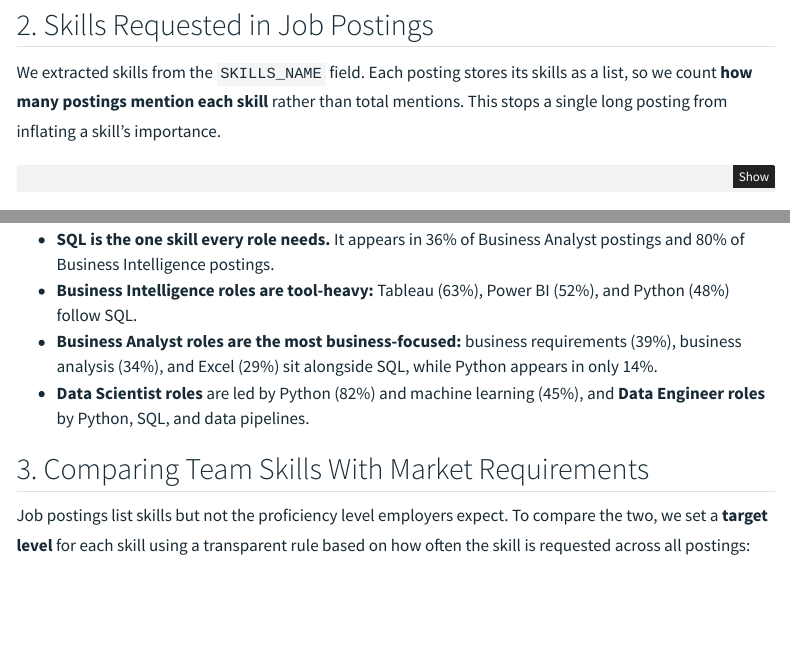
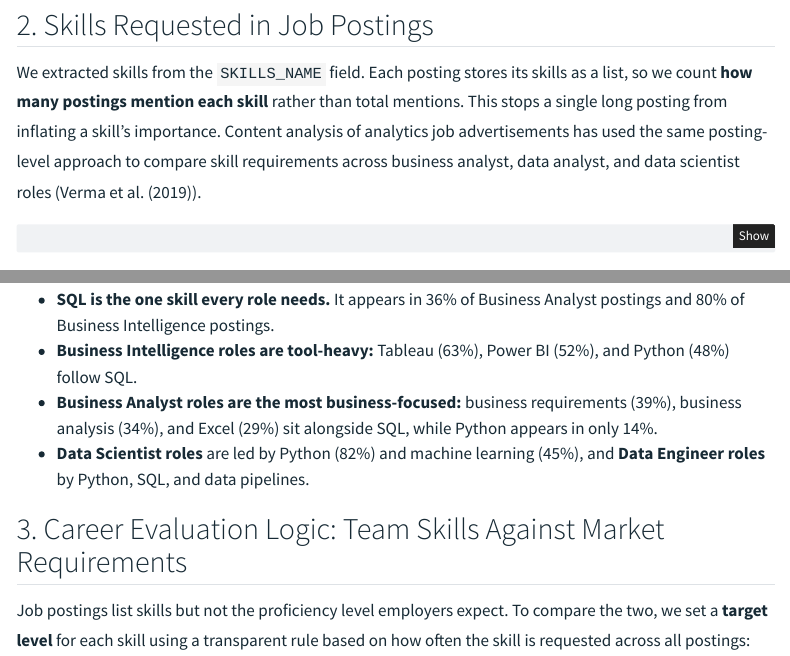
Before and after one commit to JennaDer/METAD688_Group2, a Quarto document (skill_gap_analysis.qmd): the page in a window 1100 px wide, from 2830 px down, and a second part further down, joined at a grey line. Rendered offline with R 4.5, knitr and Pandoc in place of Quarto, with nearby package versions; menus at the side of the page are left out.

Commit message:
Label the career evaluation logic section and add citations

````diff
--- a/skill_gap_analysis.qmd
+++ b/skill_gap_analysis.qmd
@@ -164,7 +164,7 @@ The bottom of the heatmap is the shared weak spot. **No one on the team is above
 
 ## 2. Skills Requested in Job Postings
 
-We extracted skills from the `SKILLS_NAME` field. Each posting stores its skills as a list, so we count **how many postings mention each skill** rather than total mentions. This stops a single long posting from inflating a skill's importance.
+We extracted skills from the `SKILLS_NAME` field. Each posting stores its skills as a list, so we count **how many postings mention each skill** rather than total mentions. This stops a single long posting from inflating a skill's importance. Content analysis of analytics job advertisements has used the same posting-level approach to compare skill requirements across business analyst, data analyst, and data scientist roles [@verma2019skills].
 
 ```{python}
 #| label: extract-skills
@@ -262,7 +262,7 @@ save_figure("skill_demand_by_role.png")
 - **Business Analyst roles are the most business-focused:** business requirements (39%), business analysis (34%), and Excel (29%) sit alongside SQL, while Python appears in only 14%.
 - **Data Scientist roles** are led by Python (82%) and machine learning (45%), and **Data Engineer roles** by Python, SQL, and data pipelines.
 
-## 3. Comparing Team Skills With Market Requirements
+## 3. Career Evaluation Logic: Team Skills Against Market Requirements
 
 Job postings list skills but not the proficiency level employers expect. To compare the two, we set a **target level** for each skill using a transparent rule based on how often the skill is requested across all postings:
 
````
Also changed, not shown: skill_gap_analysis.qmd (5 more changed lines).
